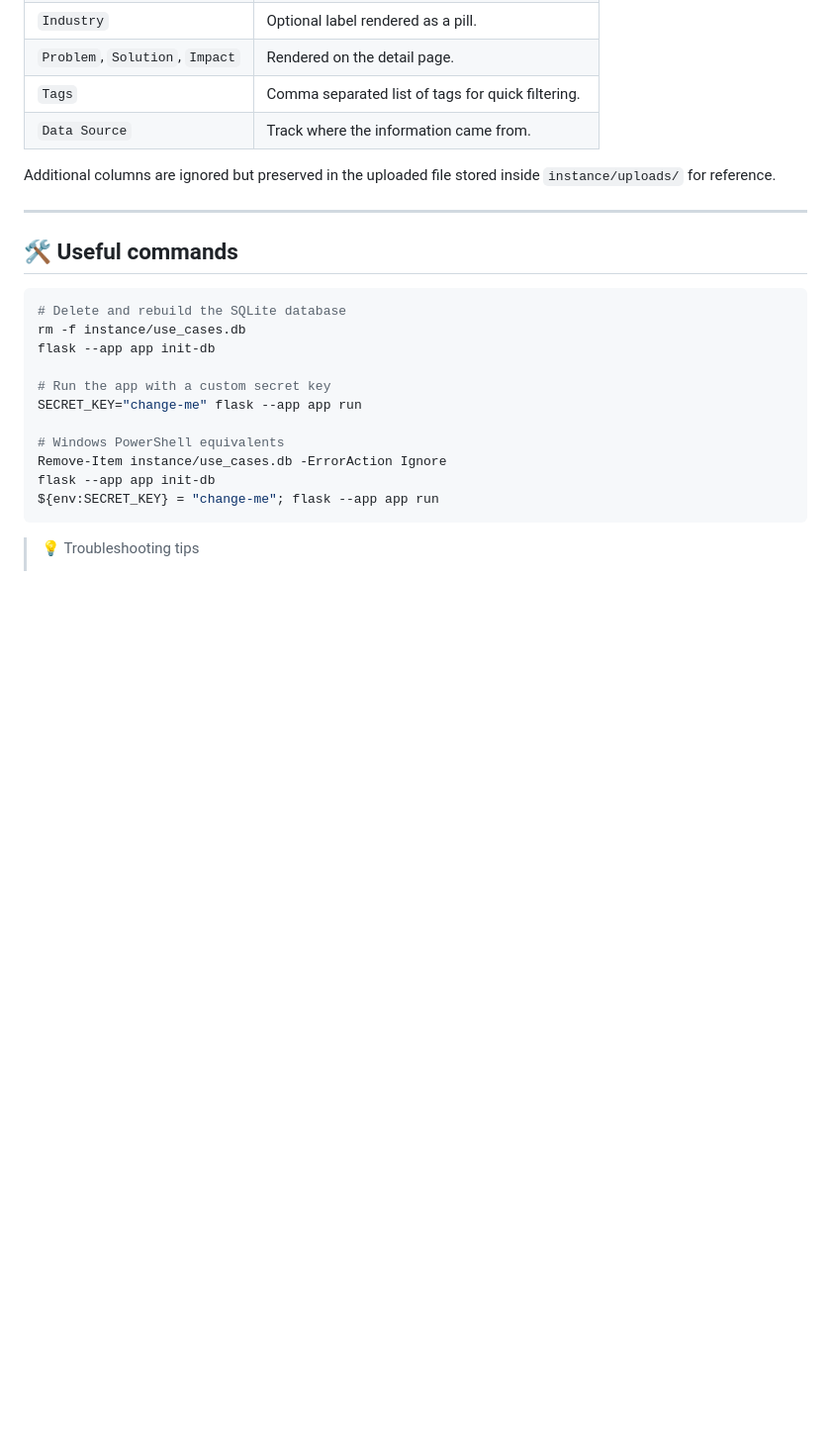
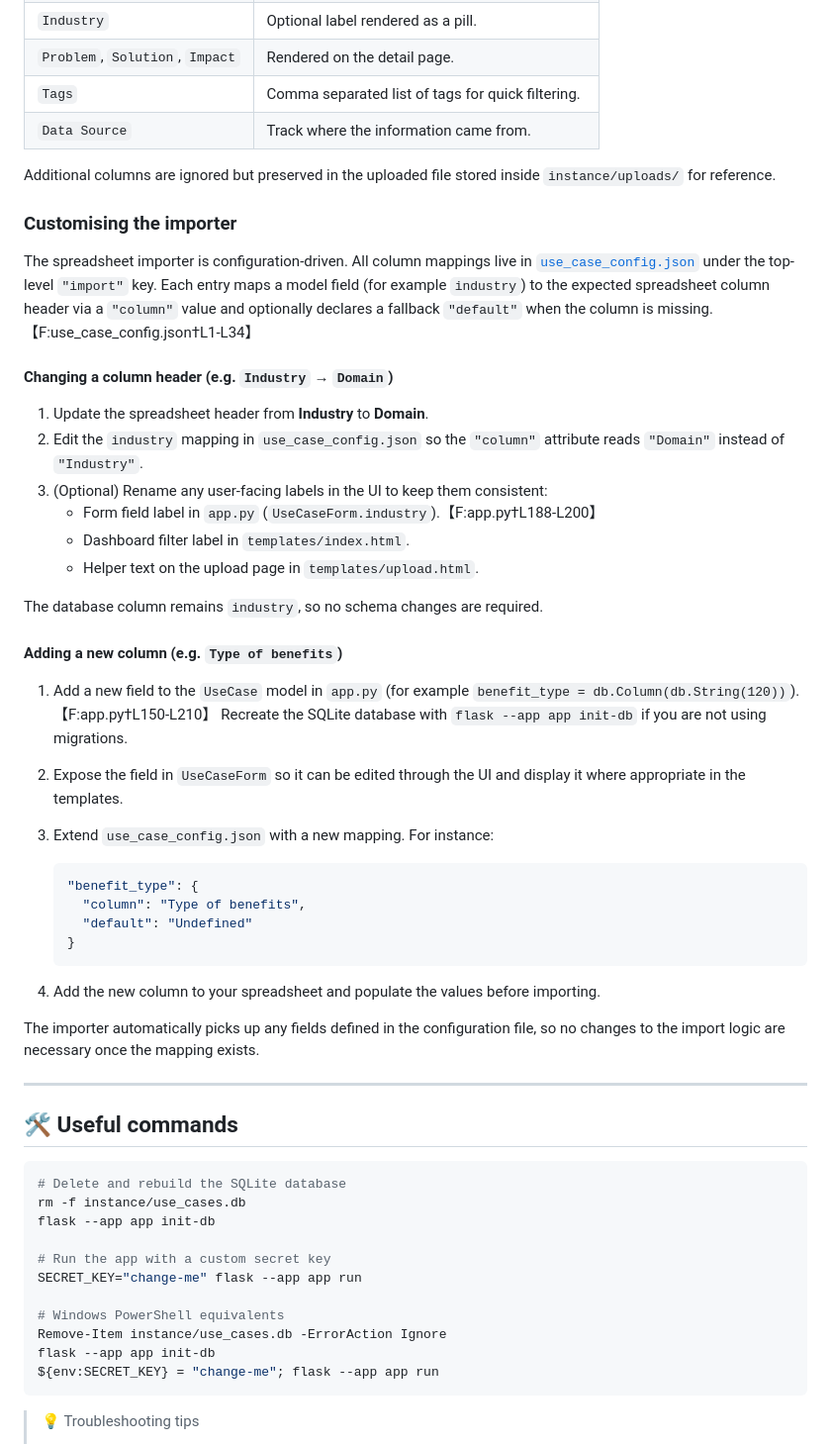
Before and after one commit to Neperienx/useCaseRepo, a Markdown page: README.md, the part around the change. Shown at 99% size. GitHub-like rendering; blank space fills up the shorter version.

Commit message:
Document importer customization steps

````diff
--- a/README.md
+++ b/README.md
@@ -139,6 +139,49 @@ When importing from Excel the following columns are recognised:
 Additional columns are ignored but preserved in the uploaded file stored inside
 `instance/uploads/` for reference.
 
+### Customising the importer
+
+The spreadsheet importer is configuration-driven. All column mappings live in
+[`use_case_config.json`](./use_case_config.json) under the top-level
+`"import"` key. Each entry maps a model field (for example `industry`) to the
+expected spreadsheet column header via a `"column"` value and optionally
+declares a fallback `"default"` when the column is missing.【F:use_case_config.json†L1-L34】
+
+#### Changing a column header (e.g. `Industry` → `Domain`)
+
+1. Update the spreadsheet header from **Industry** to **Domain**.
+2. Edit the `industry` mapping in `use_case_config.json` so the `"column"`
+   attribute reads `"Domain"` instead of `"Industry"`.
+3. (Optional) Rename any user-facing labels in the UI to keep them consistent:
+   - Form field label in `app.py` (`UseCaseForm.industry`).【F:app.py†L188-L200】
+   - Dashboard filter label in `templates/index.html`.
+   - Helper text on the upload page in `templates/upload.html`.
+
+The database column remains `industry`, so no schema changes are required.
+
+#### Adding a new column (e.g. `Type of benefits`)
+
+1. Add a new field to the `UseCase` model in `app.py` (for example
+   `benefit_type = db.Column(db.String(120))`).【F:app.py†L150-L210】
+   Recreate the SQLite database with `flask --app app init-db` if you are not
+   using migrations.
+2. Expose the field in `UseCaseForm` so it can be edited through the UI and
+   display it where appropriate in the templates.
+3. Extend `use_case_config.json` with a new mapping. For instance:
+
+   ```json
+   "benefit_type": {
+     "column": "Type of benefits",
+     "default": "Undefined"
+   }
+   ```
+
+4. Add the new column to your spreadsheet and populate the values before
+   importing.
+
+The importer automatically picks up any fields defined in the configuration
+file, so no changes to the import logic are necessary once the mapping exists.
+
 ---
 
 ## 🛠️ Useful commands
````
